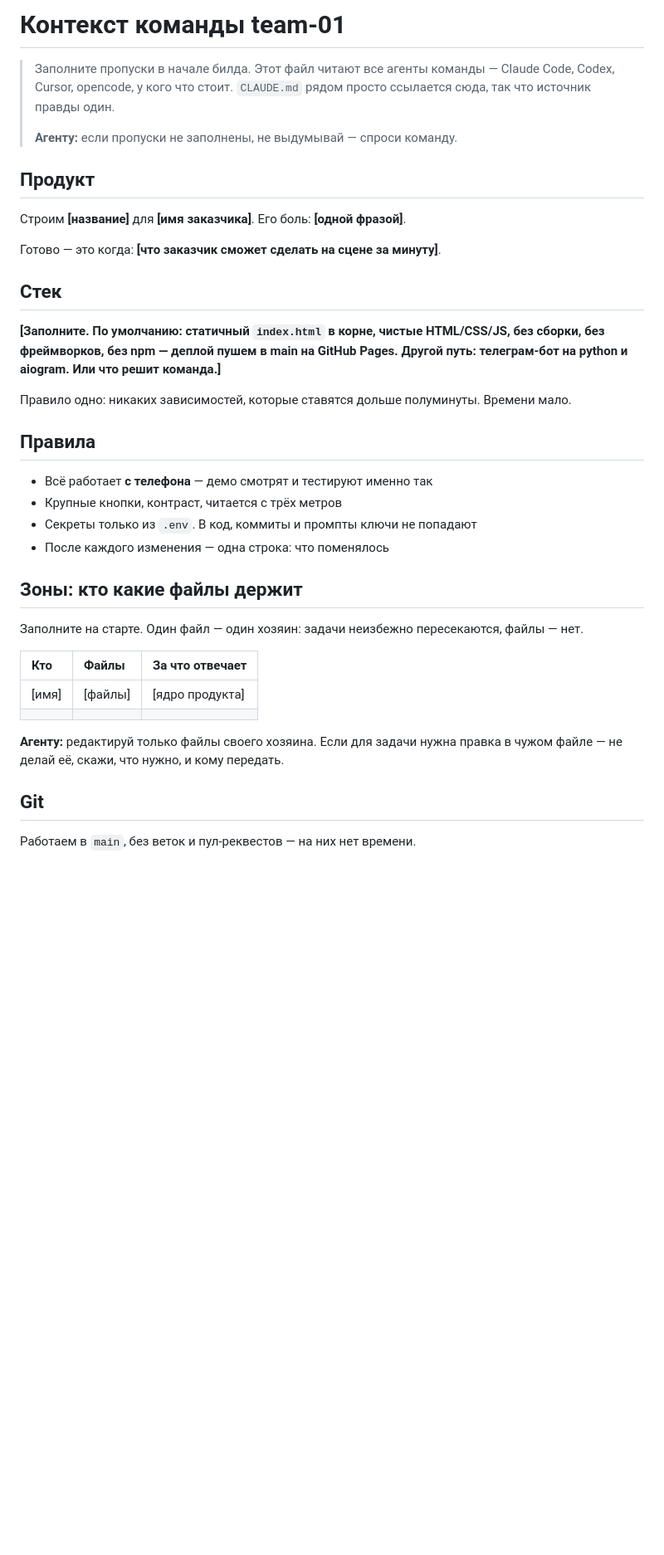
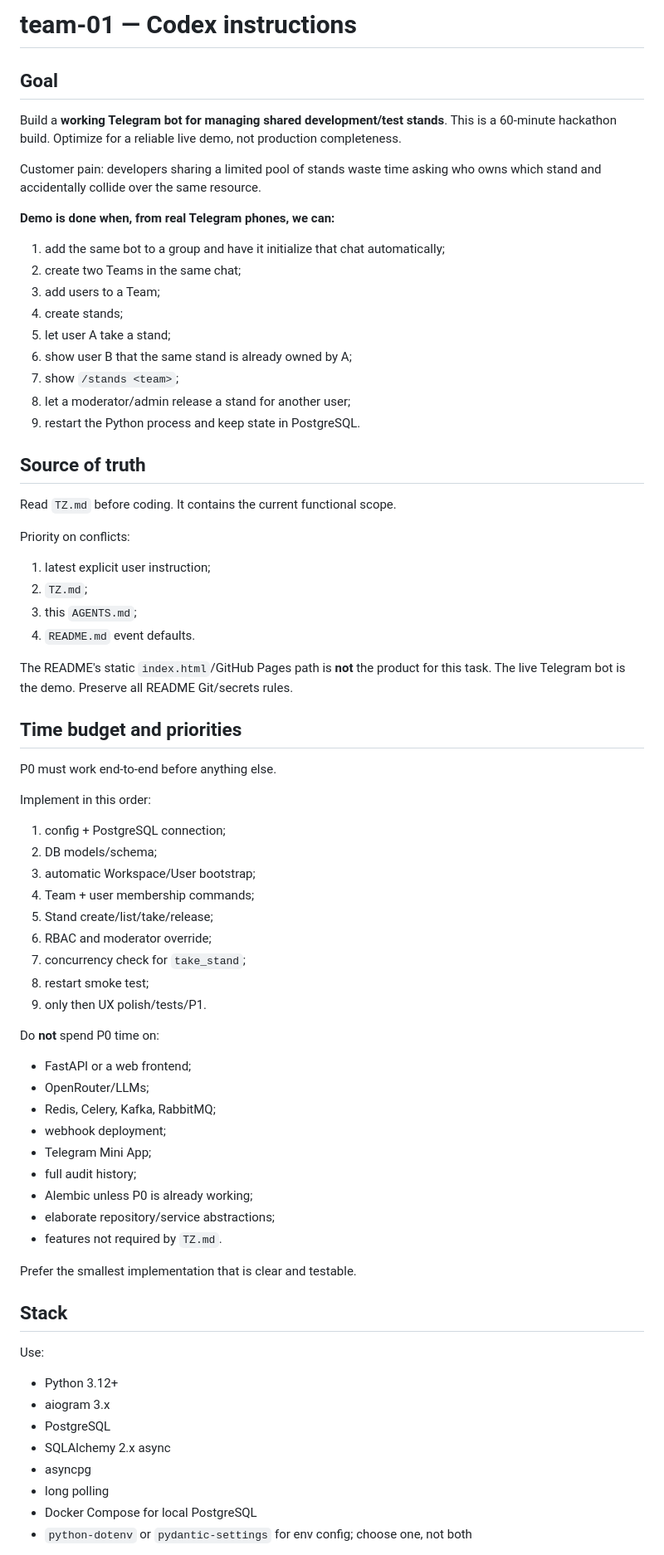
Before and after one commit to mlops-summer-day-2026/team-01, a Markdown page: AGENTS.md, the part around one of its changes. Shown at 83% size. Rendered like a GitHub page; blank space fills up the shorter version.

```diff
--- a/AGENTS.md
+++ b/AGENTS.md
@@ -1,45 +1,72 @@
-# Контекст команды team-01
+# team-01 — Codex instructions
 
-> Заполните пропуски в начале билда. Этот файл читают все агенты команды — Claude Code,
-> Codex, Cursor, opencode, у кого что стоит. `CLAUDE.md` рядом просто ссылается сюда,
-> так что источник правды один.
->
-> **Агенту:** если пропуски не заполнены, не выдумывай — спроси команду.
+## Goal
 
-## Продукт
+Build a **working Telegram bot for managing shared development/test stands**.
+This is a 60-minute hackathon build. Optimize for a reliable live demo, not production completeness.
 
-Строим **[название]** для **[имя заказчика]**. Его боль: **[одной фразой]**.
+Customer pain: developers sharing a limited pool of stands waste time asking who owns which stand and accidentally collide over the same resource.
 
-Готово — это когда: **[что заказчик сможет сделать на сцене за минуту]**.
+**Demo is done when, from real Telegram phones, we can:**
+1. add the same bot to a group and have it initialize that chat automatically;
+2. create two Teams in the same chat;
+3. add users to a Team;
+4. create stands;
+5. let user A take a stand;
+6. show user B that the same stand is already owned by A;
+7. show `/stands <team>`;
+8. let a moderator/admin release a stand for another user;
+9. restart the Python process and keep state in PostgreSQL.
 
-## Стек
+## Source of truth
 
-**[Заполните. По умолчанию: статичный `index.html` в корне, чистые HTML/CSS/JS,
-без сборки, без фреймворков, без npm — деплой пушем в main на GitHub Pages.
-Другой путь: телеграм-бот на python и aiogram. Или что решит команда.]**
+Read `TZ.md` before coding. It contains the current functional scope.
 
-Правило одно: никаких зависимостей, которые ставятся дольше полуминуты. Времени мало.
+Priority on conflicts:
+1. latest explicit user instruction;
+2. `TZ.md`;
+3. this `AGENTS.md`;
+4. `README.md` event defaults.
 
-## Правила
+The README's static `index.html`/GitHub Pages path is **not** the product for this task. The live Telegram bot is the demo. Preserve all README Git/secrets rules.
 
-- Всё работает **с телефона** — демо смотрят и тестируют именно так
-- Крупные кнопки, контраст, читается с трёх метров
-- Секреты только из `.env`. В код, коммиты и промпты ключи не попадают
-- После каждого изменения — одна строка: что поменялось
+## Time budget and priorities
 
-## Зоны: кто какие файлы держит
+P0 must work end-to-end before anything else.
 
-Заполните на старте. Один файл — один хозяин: задачи неизбежно пересекаются, файлы — нет.
+Implement in this order:
+1. config + PostgreSQL connection;
+2. DB models/schema;
+3. automatic Workspace/User bootstrap;
+4. Team + user membership commands;
+5. Stand create/list/take/release;
+6. RBAC and moderator override;
+7. concurrency check for `take_stand`;
+8. restart smoke test;
+9. only then UX polish/tests/P1.
 
-| Кто | Файлы | За что отвечает |
-| :-- | :-- | :-- |
-| [имя] | [файлы] | [ядро продукта] |
-| | | |
+Do **not** spend P0 time on:
+- FastAPI or a web frontend;
+- OpenRouter/LLMs;
+- Redis, Celery, Kafka, RabbitMQ;
+- webhook deployment;
+- Telegram Mini App;
+- full audit history;
+- Alembic unless P0 is already working;
+- elaborate repository/service abstractions;
+- features not required by `TZ.md`.
 
-**Агенту:** редактируй только файлы своего хозяина. Если для задачи нужна правка
-в чужом файле — не делай её, скажи, что нужно, и кому передать.
+Prefer the smallest implementation that is clear and testable.
 
-## Git
+## Stack
 
-Работаем в `main`, без веток и пул-реквестов — на них нет времени.
+Use:
+- Python 3.12+
+- aiogram 3.x
+- PostgreSQL
+- SQLAlchemy 2.x async
+- asyncpg
+- long polling
+- Docker Compose for local PostgreSQL
+- `python-dotenv` or `pydantic-settings` for env config; choose one, not both
 
```
Also changed, not shown: other parts of AGENTS.md (+213 -41 lines), TZ.md (added, +274 -0 lines).
